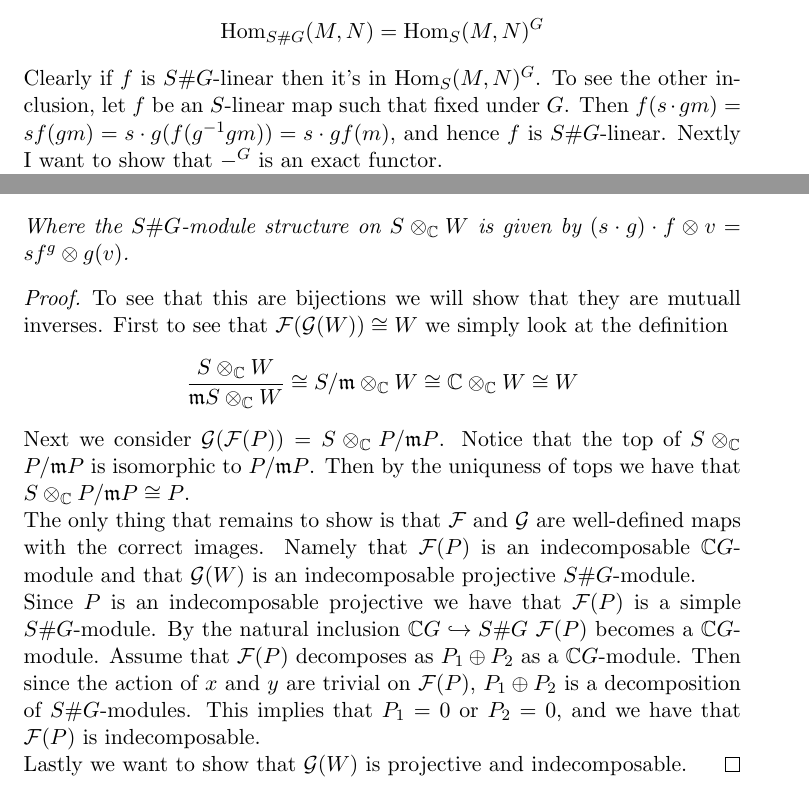
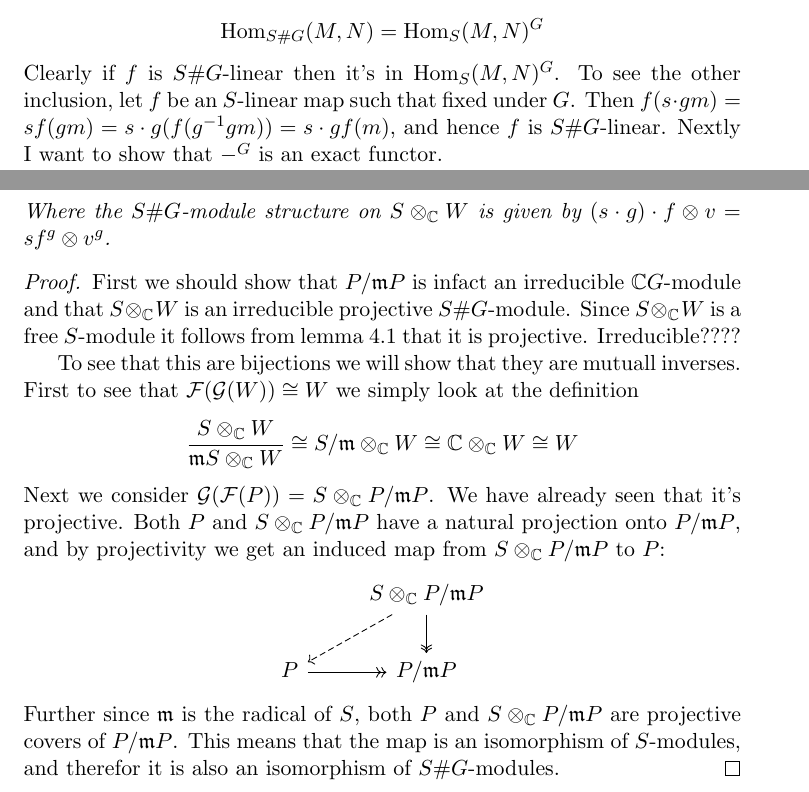
Before and after one commit to jagr2808/McKay, a LaTeX paper (1utkast.tex): two parts of page 4 of 5, joined at a grey line, cut so that both start at the same text. Compiled offline with pdfLaTeX.

Commit message:
SG proj <-> CG irred

```diff
--- a/1utkast.tex
+++ b/1utkast.tex
@@ -127,9 +134,9 @@ Let $S = \C\llbracket x, y \rrbracket$. An $S\#G$-modulo is projective if it is
 \begin{proof}
 First we need to see that an $S\#G$-linear map is just an $S$-linear map such that $f(g(m))=g(f(m))$ for all $g \in G$. Equivalently $f(m) = g(f(g^{-1}(m)))$. This allows us to define a group action $f^g(m) = g(f(g^{-1}(m)))$. Then we can restate it as $$ \Hom_{S\#G}(M,N) = \Hom_S(M,N)^G$$
 Clearly if $f$ is $S\#G$-linear then it's in $\Hom_S(M,N)^G$. To see the other inclusion, let $f$ be an $S$-linear map such that fixed under $G$. Then $f(s\cdot g m) = s f(g m) = s\cdot g(f(g^{-1} g m)) = s \cdot g f(m) $, and hence $f$ is $S\#G$-linear. Nextly I want to show that $-^G$ is an exact functor.
-\\
-If $K$ is the kernel of a map $f: M \to N$, then the kernel of the inuced map $f^G : M^G \to N^G$ is of course just $K \cap M^G$ which equals $K^G$. Assume $f$ is epi and let $n \in N^G$. Consider a preimage $m$ such that $f(m)=n$. Let $\theta = \frac{1}{|G|}\sum_{g \in G} g(m)$. Then $\theta$ is in $M^G$ and $f(\theta) = \frac{1}{|G|}\frac{1}{|G|}\sum_{g \in G} g(f(m)) = \frac{1}{|G|}\frac{1}{|G|}\sum_{g \in G} n = n$.
-\\
+
+If $K$ is the kernel of a map $f: M \to N$, then the kernel of the inuced map $f^G : M^G \to N^G$ is of course just $K \cap M^G$ which equals $K^G$. Assume $f$ is epi and let $n \in N^G$. Consider a preimage $m$ such that $f(m)=n$. Let $\theta = \frac{1}{|G|}\sum_{g \in G} g(m)$. Then $\theta$ is in $M^G$ and $f(\theta) = \frac{1}{|G|}\sum_{g \in G} g(f(m)) = \frac{1}{|G|}\sum_{g \in G} n = n$.
+
 This implies that if $\Hom_S(P, -)$ is exact then $\Hom_S(P, -)^G = \Hom_{S\#G}(P, -)$ is exact and our lemma follows.
 \end{proof}
 \end{lemma}
@@ -142,8 +149,28 @@ Let $S = \C\llbracket x, y \rrbracket$ and let $\mathfrak{m} = \langle x, y \ran
 \mathcal{G}: W &\mapsto S \otimes_\C W
 \end{split}
 \end{equation*}
-Where the $S\#G$-module structure on $S \otimes_\C W$ is given by $(s \cdot g) \cdot f \otimes v = sf^g \otimes g(v)$.
+Where the $S\#G$-module structure on $S \otimes_\C W$ is given by $(s \cdot g) \cdot f \otimes v = sf^g \otimes v^g$.
 
+\begin{proof}
+First we should show that $P/\mathfrak{m}P$ is infact an irreducible $\C G$-module and that $S \otimes_\C W$ is an irreducible projective $S\#G$-module. Since $S \otimes_\C W$ is a free $S$-module it follows from lemma \ref{lem:S proj => SG proj} that it is projective. Irreducible????
+
+To see that this are bijections we will show that they are mutuall inverses. First to see that $\mathcal{F}(\mathcal{G}(W)) \cong W$ we simply look at the definition
+\begin{equation*}
+\begin{split}
+\frac{S \otimes_\C W}{\mathfrak{m}S \otimes_\C W} \cong S/\mathfrak{m} \otimes_\C W \cong \C \otimes_\C W \cong W
+\end{split}
+\end{equation*}
+Next we consider $\mathcal{G}(\mathcal{F}(P)) = S \otimes_\C P/\mathfrak{m}P$. We have already seen that it's projective. Both $P$ and $S \otimes_\C P/\mathfrak{m}P$ have a natural projection onto $P/\mathfrak{m}P$, and by projectivity we get an induced map from $S \otimes_\C P/\mathfrak{m}P$ to $P$:
+\begin{center}
+\begin{tikzcd}
+& S \otimes_\C P/\mathfrak{m}P \arrow[twoheadrightarrow]{d} \arrow[dashrightarrow]{dl}\\
+P \arrow[->>]{r} & P/\mathfrak{m}P
+\end{tikzcd}
+\end{center}
+Further since $\mathfrak{m}$ is the radical of $S$, both $P$ and $S \otimes_\C P/\mathfrak{m}P$ are projective covers of $P/\mathfrak{m}P$. This means that the map is an isomorphism of $S$-modules, and therefor it is also an isomorphism of $S\#G$-modules.
+\end{proof}
+
+\iffalse
 \begin{proof}
 To see that this are bijections we will show that they are mutuall inverses. First to see that $\mathcal{F}(\mathcal{G}(W)) \cong W$ we simply look at the definition
 \begin{equation*}
@@ -152,9 +179,7 @@ To see that this are bijections we will show that they are mutuall inverses. Fir
 \end{split}
 \end{equation*}
 Next we consider $\mathcal{G}(\mathcal{F}(P)) = S \otimes_\C P/\mathfrak{m}P$. Notice that the top of $ S \otimes_\C P/\mathfrak{m}P$ is isomorphic to $P/\mathfrak{m}P$. Then by the uniquness of tops we have that $ S \otimes_\C P/\mathfrak{m}P \cong P$.
-\\
+
 The only thing that remains to show is that $\mathcal{F}$ and $\mathcal{G}$ are well-defined maps with the correct images. Namely that $\mathcal{F}(P)$ is an indecomposable $\C G$-module and that $\mathcal{G}(W)$ is an indecomposable projective $S\#G$-module.
-\\
+
 Since $P$ is an indecomposable projective we have that $\mathcal{F}(P)$ is a simple $S\#G$-module. By the natural inclusion $\C G \hookrightarrow S\#G$ $\mathcal{F}(P)$ becomes a $\C G$-module. Assume that $\mathcal{F}(P)$ decomposes as $P_1 \oplus P_2$ as a $\C G$-module. Then since the action of $x$ and $y$ are trivial on $\mathcal{F}(P)$, $P_1 \oplus P_2$ is a decomposition of $S\#G$-modules. This implies that $P_1 = 0$ or $P_2=0$, and we have that $\mathcal{F}(P)$ is indecomposable.
-\\
-Lastly we want to show that $\mathcal{G}(W)$ is projective and indecomposable.
```
Also changed, not shown: 1utkast.pdf, 1utkast.tex (34 more changed lines), 3 other files.
